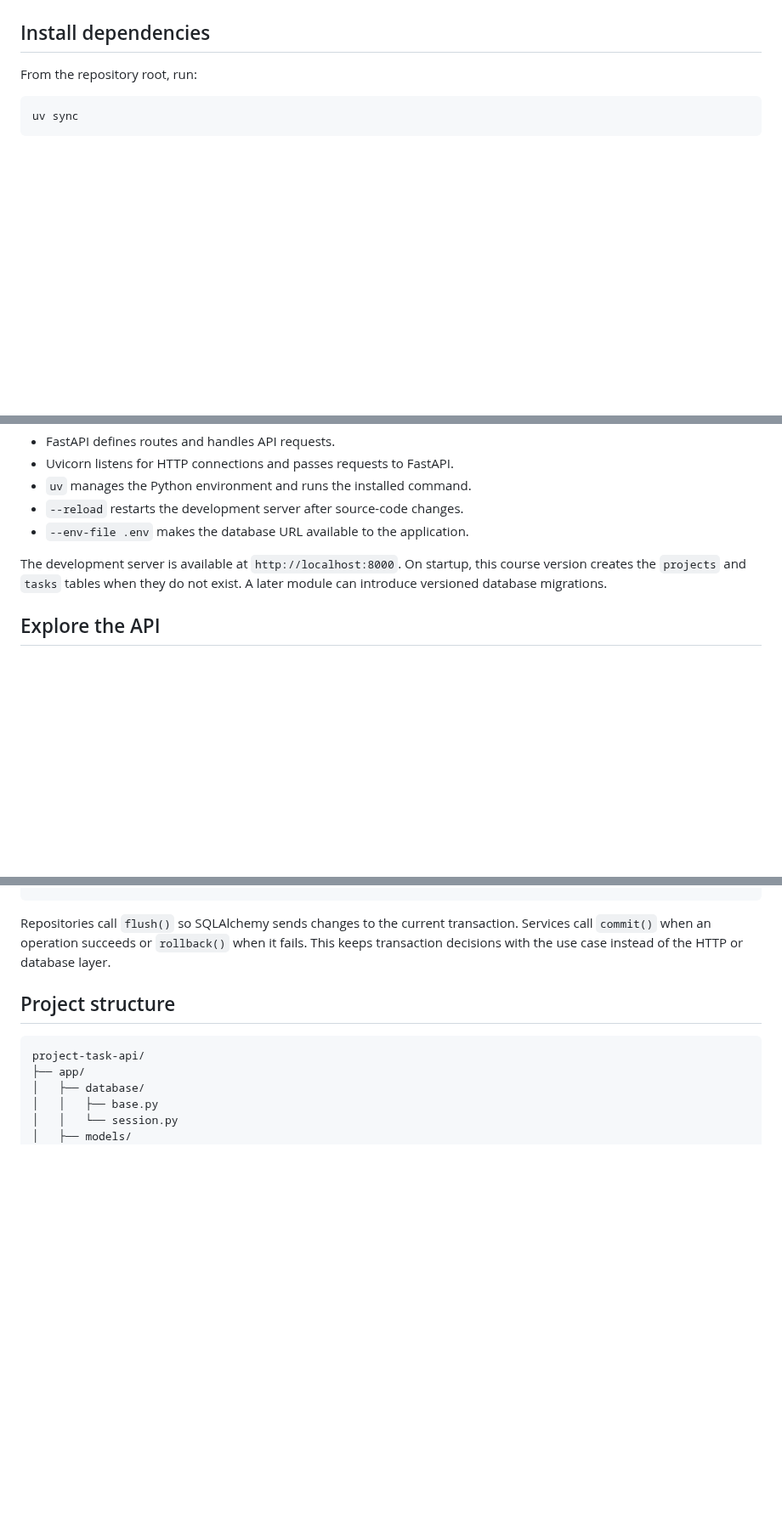
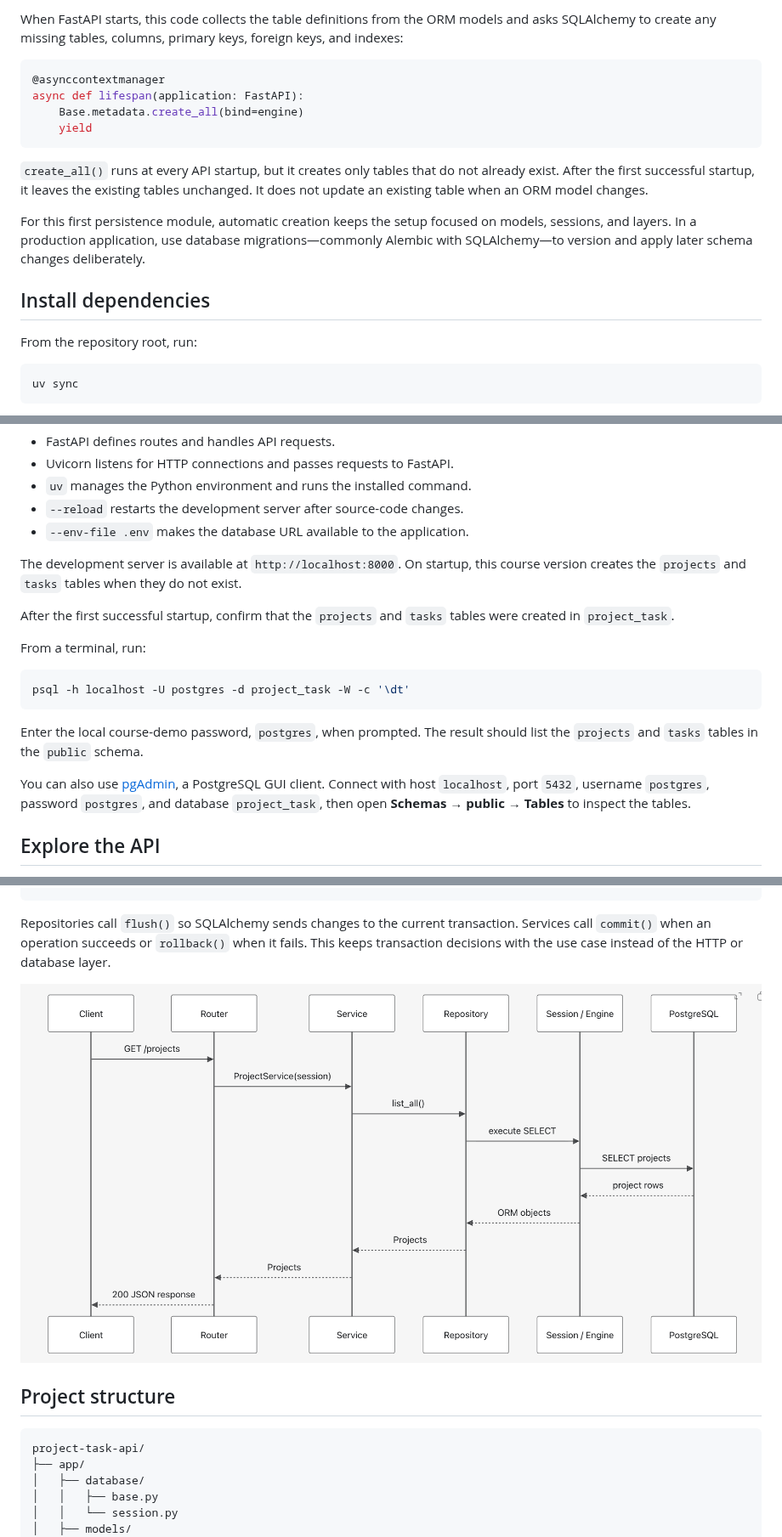
Before and after one commit to dr2619-collin/project-task-api, a Markdown page: README.md, 3 parts joined by grey strips. Shown at 85% size. GitHub-like rendering; pictures changed too: docs/sequence-diagram.png (added); blank space fills up the shorter version.

````diff
--- a/README.md
+++ b/README.md
@@ -65,3 +142,15 @@ The URL identifies the database dialect and driver, username, password, host, po
+When FastAPI starts, this code collects the table definitions from the ORM models and asks SQLAlchemy to create any missing tables, columns, primary keys, foreign keys, and indexes:
+
+```python
+@asynccontextmanager
+async def lifespan(application: FastAPI):
+    Base.metadata.create_all(bind=engine)
+    yield
+```
+
+`create_all()` runs at every API startup, but it creates only tables that do not already exist. After the first successful startup, it leaves the existing tables unchanged. It does not update an existing table when an ORM model changes.
+
+For this first persistence module, automatic creation keeps the setup focused on models, sessions, and layers. In a production application, use database migrations—commonly Alembic with SQLAlchemy—to version and apply later schema changes deliberately.
 
 ## Install dependencies
 
@@ -85,7 +174,19 @@ uv run uvicorn app.main:app --reload --env-file .env
 - `--reload` restarts the development server after source-code changes.
 - `--env-file .env` makes the database URL available to the application.
 
-The development server is available at `http://localhost:8000`. On startup, this course version creates the `projects` and `tasks` tables when they do not exist. A later module can introduce versioned database migrations.
+The development server is available at `http://localhost:8000`. On startup, this course version creates the `projects` and `tasks` tables when they do not exist.
+
+After the first successful startup, confirm that the `projects` and `tasks` tables were created in `project_task`.
+
+From a terminal, run:
+
+```bash
+psql -h localhost -U postgres -d project_task -W -c '\dt'
+```
+
+Enter the local course-demo password, `postgres`, when prompted. The result should list the `projects` and `tasks` tables in the `public` schema.
+
+You can also use [pgAdmin](https://www.pgadmin.org/download/), a PostgreSQL GUI client. Connect with host `localhost`, port `5432`, username `postgres`, password `postgres`, and database `project_task`, then open **Schemas → public → Tables** to inspect the tables.
 
 ## Explore the API
 
@@ -145,6 +246,8 @@ PostgreSQL     durable Projects and Tasks
 
 Repositories call `flush()` so SQLAlchemy sends changes to the current transaction. Services call `commit()` when an operation succeeds or `rollback()` when it fails. This keeps transaction decisions with the use case instead of the HTTP or database layer.
 
+![Request flow through the application layers](docs/sequence-diagram.png)
+
 ## Project structure
 
 ```text
````
Also changed, not shown: other parts of README.md (+84 -7 lines), docs/database-sessions-and-connection-pooling.md (added, +162 -0 lines), 9 other files.
